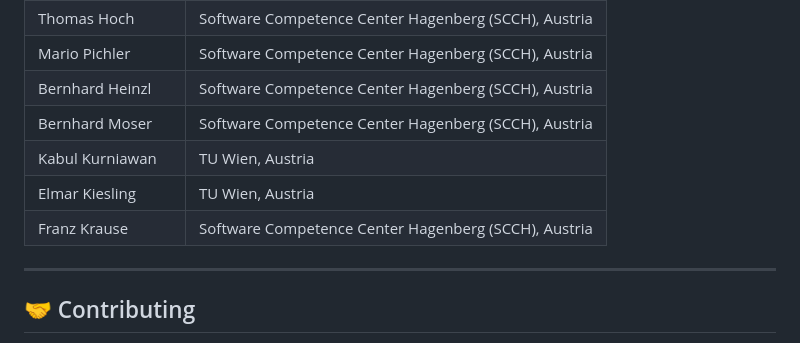
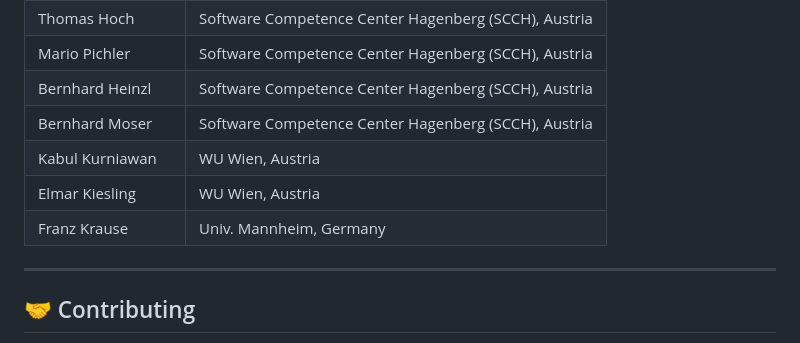
Before and after one commit to jorge-martinez-gil/knowledge-graphs-manufacturing, a Markdown page: README.md, the part around the change. GitHub-like rendering.

```diff
--- a/README.md
+++ b/README.md
@@ -197,9 +197,9 @@ If this survey is useful in your research, please consider citing it. Citing a r
 | Mario Pichler | Software Competence Center Hagenberg (SCCH), Austria |
 | Bernhard Heinzl | Software Competence Center Hagenberg (SCCH), Austria |
 | Bernhard Moser | Software Competence Center Hagenberg (SCCH), Austria |
-| Kabul Kurniawan | TU Wien, Austria |
-| Elmar Kiesling | TU Wien, Austria |
-| Franz Krause | Software Competence Center Hagenberg (SCCH), Austria |
+| Kabul Kurniawan | WU Wien, Austria |
+| Elmar Kiesling | WU Wien, Austria |
+| Franz Krause | Univ. Mannheim, Germany |
 
 ---
 
```
